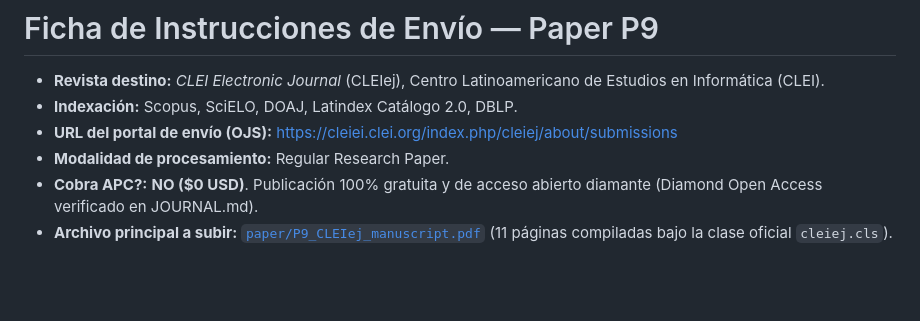
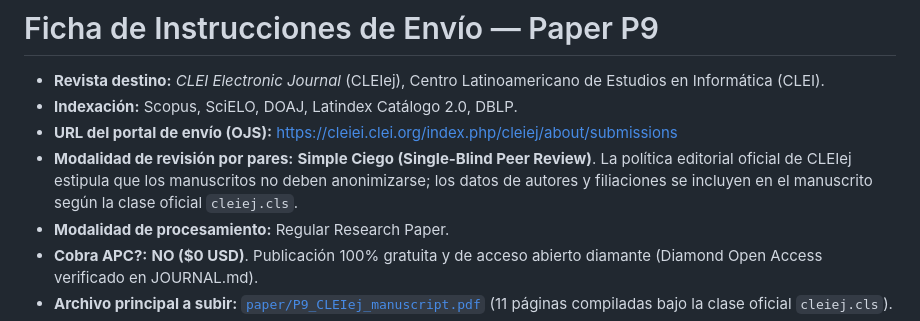
Before and after one commit to JuanAvilesP3/cleiej-deuda-tecnica, a Markdown page: ENVIO.md, the part around the change. Drawn GitHub-style; blank space fills up the shorter version.

Commit message:
docs: clarify single-blind peer review modality in ENVIO.md

```diff
--- a/ENVIO.md
+++ b/ENVIO.md
@@ -3,6 +3,7 @@
 - **Revista destino:** *CLEI Electronic Journal* (CLEIej), Centro Latinoamericano de Estudios en Informática (CLEI).
 - **Indexación:** Scopus, SciELO, DOAJ, Latindex Catálogo 2.0, DBLP.
 - **URL del portal de envío (OJS):** [https://cleiei.clei.org/index.php/cleiej/about/submissions](https://cleiei.clei.org/index.php/cleiej/about/submissions)
+- **Modalidad de revisión por pares:** **Simple Ciego (Single-Blind Peer Review)**. La política editorial oficial de CLEIej estipula que los manuscritos no deben anonimizarse; los datos de autores y filiaciones se incluyen en el manuscrito según la clase oficial `cleiej.cls`.
 - **Modalidad de procesamiento:** Regular Research Paper.
 - **Cobra APC?:** **NO ($0 USD)**. Publicación 100% gratuita y de acceso abierto diamante (Diamond Open Access verificado en JOURNAL.md).
 - **Archivo principal a subir:** [`paper/P9_CLEIej_manuscript.pdf`](file:///c:/Users/Juan/Desktop/PAPERS/09-cleiej-deuda-tecnica/paper/P9_CLEIej_manuscript.pdf) (11 páginas compiladas bajo la clase oficial `cleiej.cls`).
```
